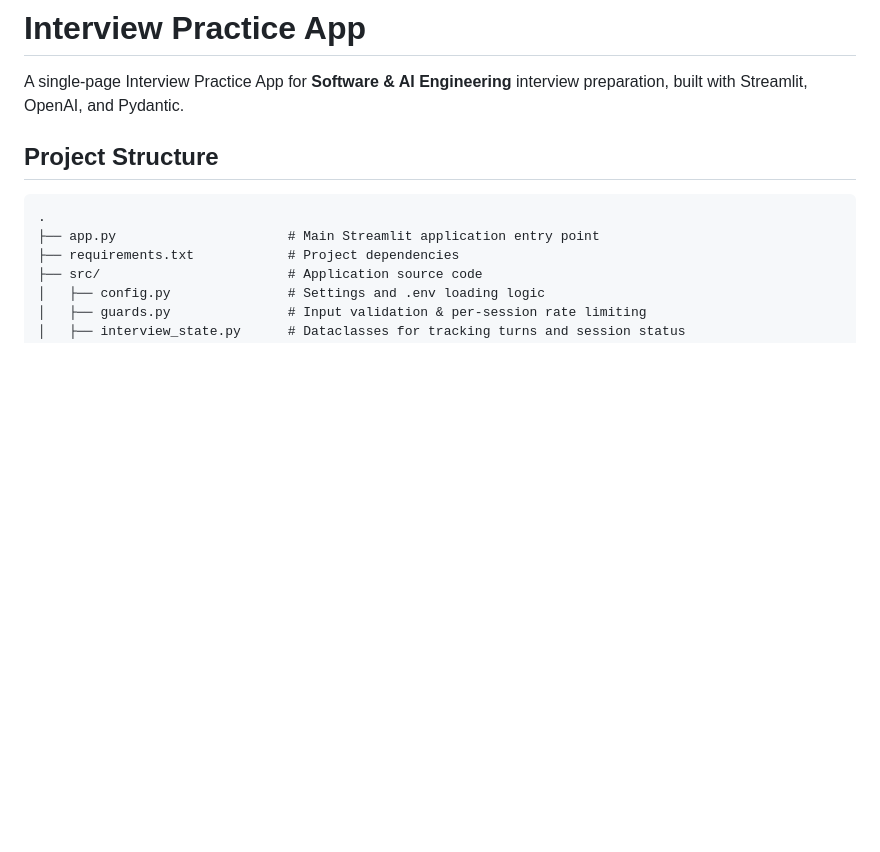
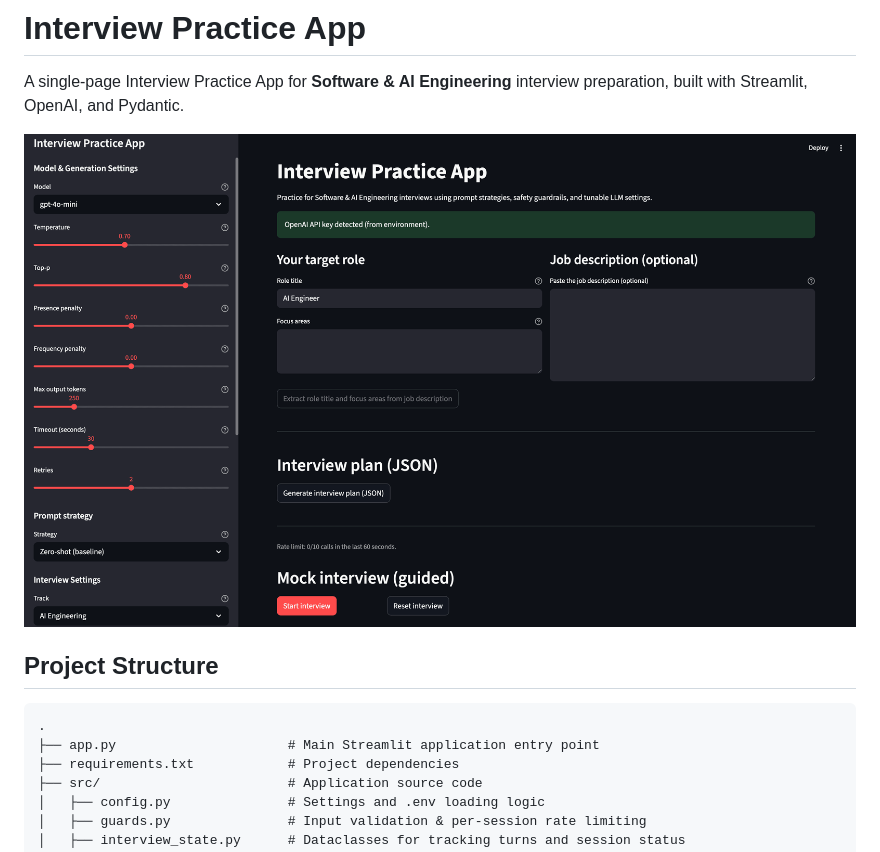
Before and after one commit to lmguerrini/interview-practice-app, a Markdown page: README.md, the part around the change. GitHub-like rendering; pictures changed too: assets/preview.png (added); blank space fills up the shorter version.

Commit message:
Update README.md with preview image
- Added app preview image to documentation - Improved visual representation of the project interface

````diff
--- a/README.md
+++ b/README.md
@@ -1,6 +1,8 @@
 # Interview Practice App
 
 A single-page Interview Practice App for **Software & AI Engineering** interview preparation, built with Streamlit, OpenAI, and Pydantic.
+
+![App Preview](assets/preview.png)
 
 ## Project Structure
 ```text
````
